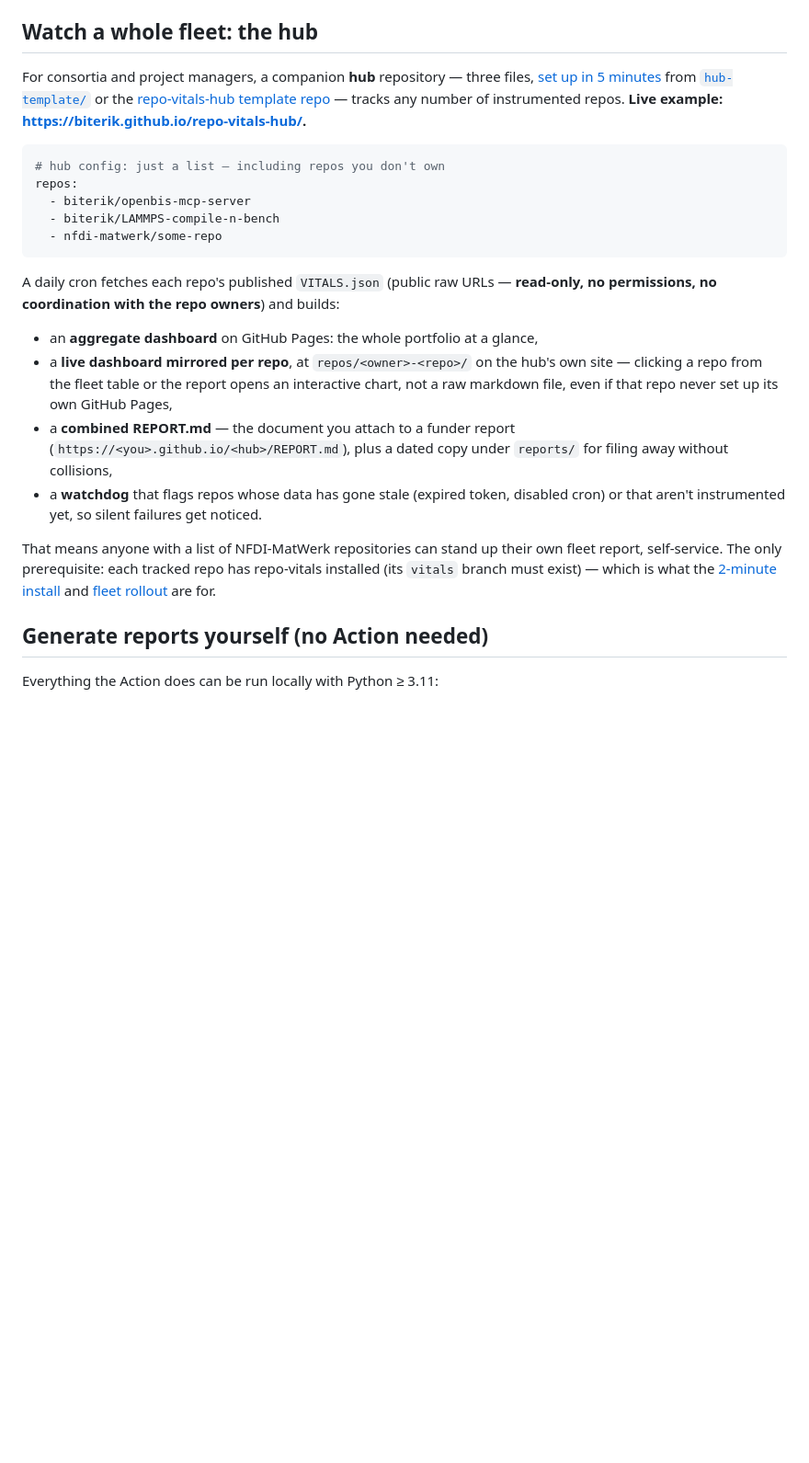
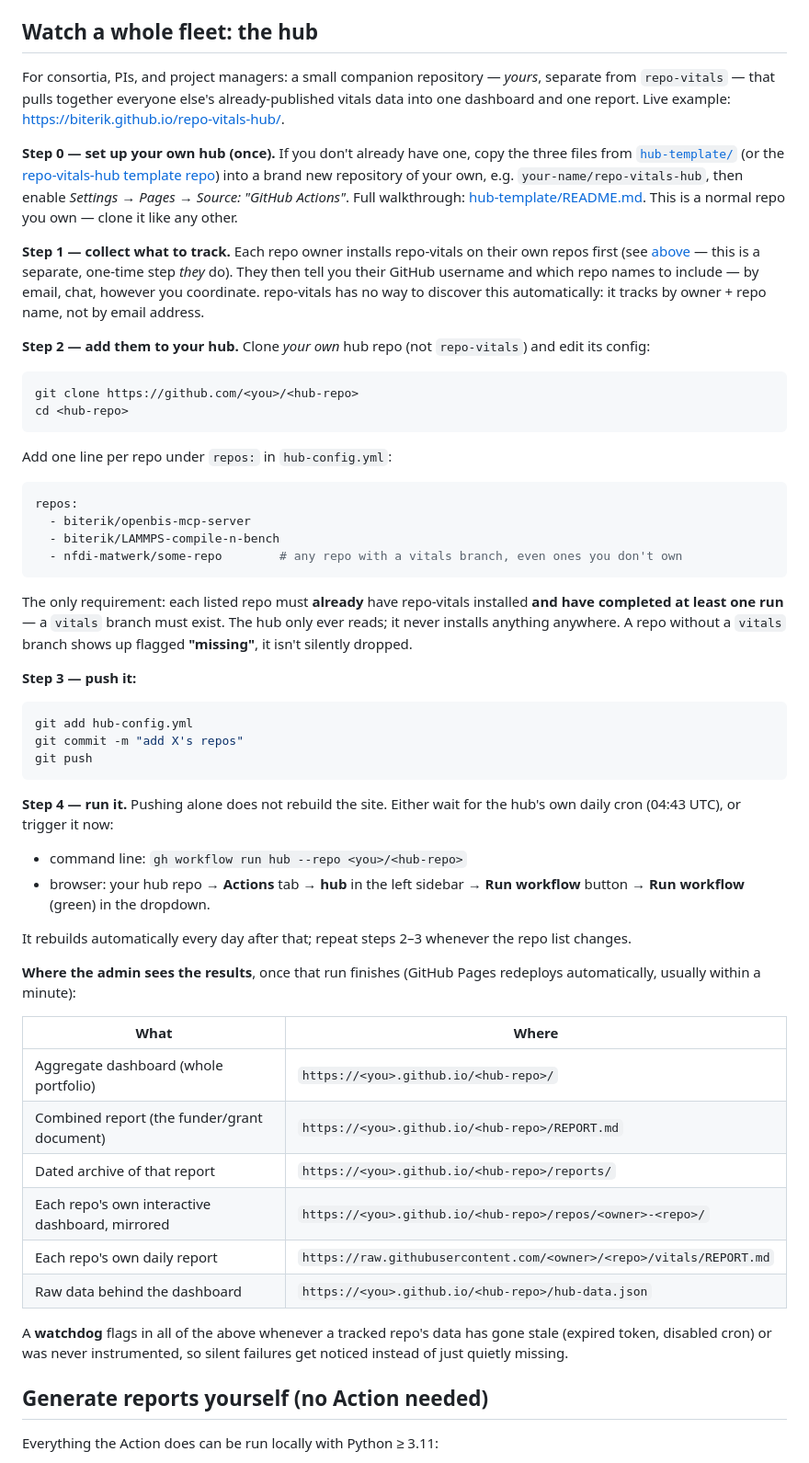
Before and after one commit to biterik/repo-vitals, a Markdown page: README.md, the part around one of its changes. Shown at 92% size. GitHub-like rendering; blank space fills up the shorter version.

Commit message:
README: concrete commands for cloning, PR merging, and the admin/hub flow

````diff
--- a/README.md
+++ b/README.md
@@ -242,42 +237,82 @@ or `history.ndjson` (one JSON object per day).
 
 ## Watch a whole fleet: the hub
 
-For consortia and project managers, a companion **hub** repository — three
-files, [set up in 5 minutes](hub-template/README.md) from
-[`hub-template/`](hub-template/) or the
-[repo-vitals-hub template repo](https://github.com/biterik/repo-vitals-hub) —
-tracks any number of instrumented repos. **Live example:
-<https://biterik.github.io/repo-vitals-hub/>.**
+For consortia, PIs, and project managers: a small companion repository —
+*yours*, separate from `repo-vitals` — that pulls together everyone else's
+already-published vitals data into one dashboard and one report. Live
+example: <https://biterik.github.io/repo-vitals-hub/>.
+
+**Step 0 — set up your own hub (once).** If you don't already have one, copy
+the three files from [`hub-template/`](hub-template/) (or the
+[repo-vitals-hub template repo](https://github.com/biterik/repo-vitals-hub))
+into a brand new repository of your own, e.g. `your-name/repo-vitals-hub`,
+then enable *Settings → Pages → Source: "GitHub Actions"*. Full walkthrough:
+[hub-template/README.md](hub-template/README.md). This is a normal repo you
+own — clone it like any other.
+
+**Step 1 — collect what to track.** Each repo owner installs repo-vitals on
+their own repos first (see [above](#install-instrument-a-repository-2-minutes)
+— this is a separate, one-time step *they* do). They then tell you their
+GitHub username and which repo names to include — by email, chat, however
+you coordinate. repo-vitals has no way to discover this automatically: it
+tracks by owner + repo name, not by email address.
+
+**Step 2 — add them to your hub.** Clone *your own* hub repo (not
+`repo-vitals`) and edit its config:
+
+```sh
+git clone https://github.com/<you>/<hub-repo>
+cd <hub-repo>
+```
+
+Add one line per repo under `repos:` in `hub-config.yml`:
 
 ```yaml
-# hub config: just a list — including repos you don't own
 repos:
   - biterik/openbis-mcp-server
   - biterik/LAMMPS-compile-n-bench
-  - nfdi-matwerk/some-repo
+  - nfdi-matwerk/some-repo        # any repo with a vitals branch, even ones you don't own
 ```
 
-A daily cron fetches each repo's published `VITALS.json` (public raw URLs —
-**read-only, no permissions, no coordination with the repo owners**) and
-builds:
+The only requirement: each listed repo must **already** have repo-vitals
+installed **and have completed at least one run** — a `vitals` branch must
+exist. The hub only ever reads; it never installs anything anywhere. A repo
+without a `vitals` branch shows up flagged **"missing"**, it isn't silently
+dropped.
 
-- an **aggregate dashboard** on GitHub Pages: the whole portfolio at a glance,
-- a **live dashboard mirrored per repo**, at `repos/<owner>-<repo>/` on the
-  hub's own site — clicking a repo from the fleet table or the report opens
-  an interactive chart, not a raw markdown file, even if that repo never set
-  up its own GitHub Pages,
-- a **combined REPORT.md** — the document you attach to a funder report
-  (`https://<you>.github.io/<hub>/REPORT.md`), plus a dated copy under
-  `reports/` for filing away without collisions,
-- a **watchdog** that flags repos whose data has gone stale (expired token,
-  disabled cron) or that aren't instrumented yet, so silent failures get
-  noticed.
+**Step 3 — push it:**
 
-That means anyone with a list of NFDI-MatWerk repositories can stand up
-their own fleet report, self-service. The only prerequisite: each tracked
-repo has repo-vitals installed (its `vitals` branch must exist) — which is
-what the [2-minute install](#install-instrument-a-repository-2-minutes) and
-[fleet rollout](#instrument-many-repositories-at-once) are for.
+```sh
+git add hub-config.yml
+git commit -m "add X's repos"
+git push
+```
+
+**Step 4 — run it.** Pushing alone does not rebuild the site. Either wait
+for the hub's own daily cron (04:43 UTC), or trigger it now:
+
+- command line: `gh workflow run hub --repo <you>/<hub-repo>`
+- browser: your hub repo → **Actions** tab → **hub** in the left sidebar →
+  **Run workflow** button → **Run workflow** (green) in the dropdown.
+
+It rebuilds automatically every day after that; repeat steps 2–3 whenever
+the repo list changes.
+
+**Where the admin sees the results**, once that run finishes (GitHub Pages
+redeploys automatically, usually within a minute):
+
+| What | Where |
+|---|---|
+| Aggregate dashboard (whole portfolio) | `https://<you>.github.io/<hub-repo>/` |
+| Combined report (the funder/grant document) | `https://<you>.github.io/<hub-repo>/REPORT.md` |
+| Dated archive of that report | `https://<you>.github.io/<hub-repo>/reports/` |
+| Each repo's own interactive dashboard, mirrored | `https://<you>.github.io/<hub-repo>/repos/<owner>-<repo>/` |
+| Each repo's own daily report | `https://raw.githubusercontent.com/<owner>/<repo>/vitals/REPORT.md` |
+| Raw data behind the dashboard | `https://<you>.github.io/<hub-repo>/hub-data.json` |
+
+A **watchdog** flags in all of the above whenever a tracked repo's data has
+gone stale (expired token, disabled cron) or was never instrumented, so
+silent failures get noticed instead of just quietly missing.
 
 ## Generate reports yourself (no Action needed)
 
````
Also changed, not shown: other parts of README.md (+46 -51 lines).
